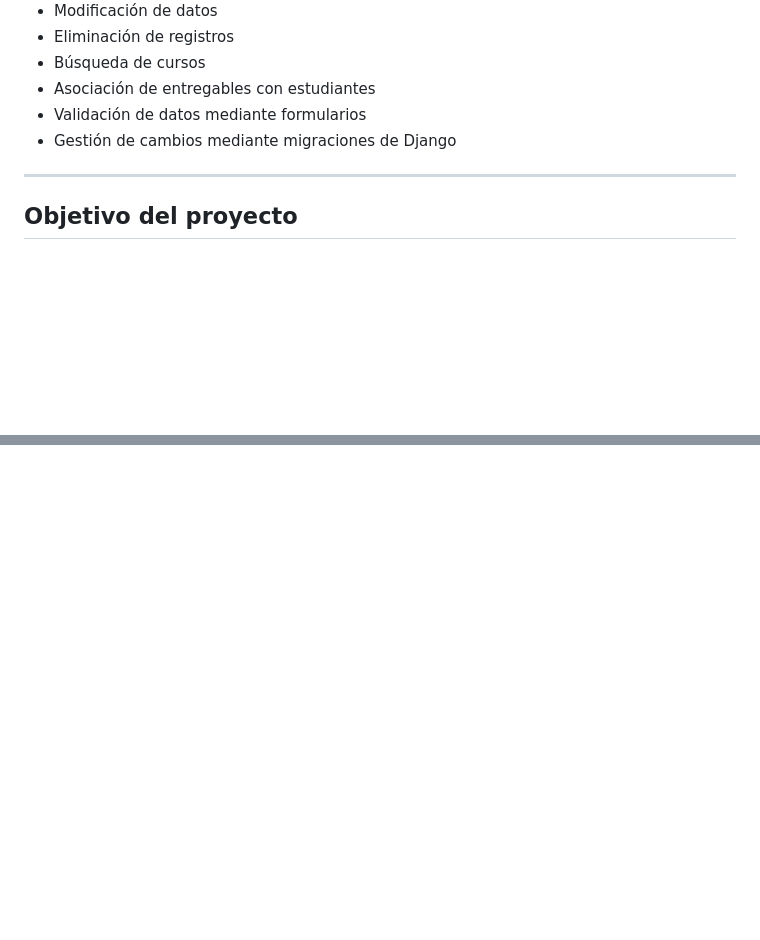
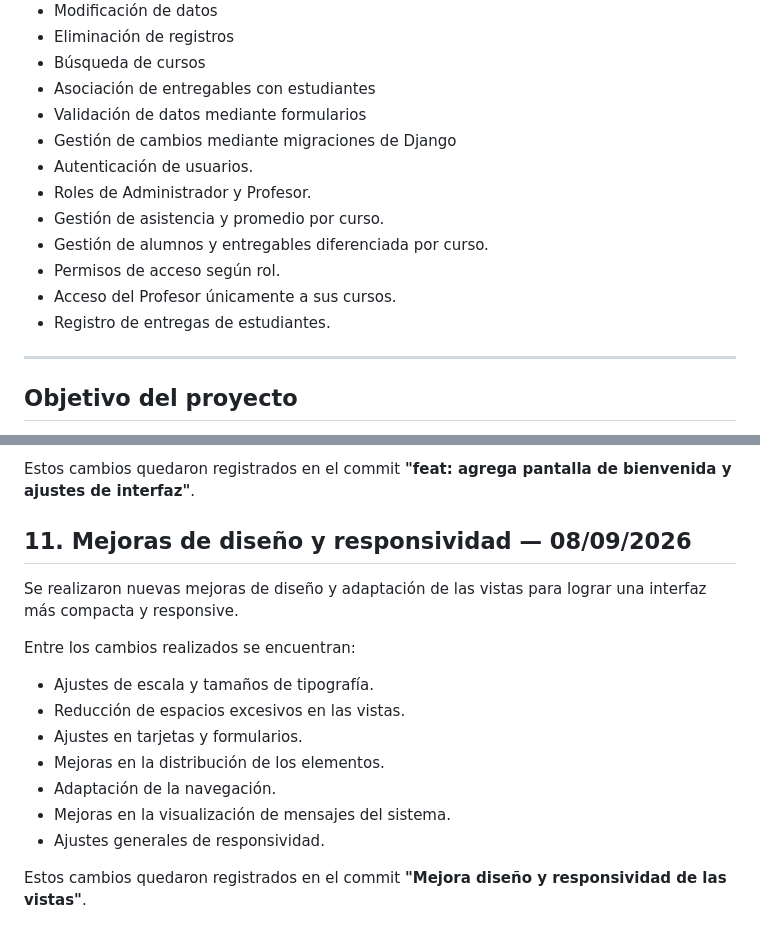
Before and after one commit to anttobocc/ProyectoGestorCursos, a Markdown page: README.md, 2 parts joined by grey strips. GitHub-like rendering; blank space fills up the shorter version.

```diff
--- a/README.md
+++ b/README.md
@@ -57,6 +57,13 @@ El desarrollo y control de versiones se realizó mediante **Visual Studio Code y
 - Asociación de entregables con estudiantes
 - Validación de datos mediante formularios
 - Gestión de cambios mediante migraciones de Django
+- Autenticación de usuarios.
+- Roles de Administrador y Profesor.
+- Gestión de asistencia y promedio por curso.
+- Gestión de alumnos y entregables diferenciada por curso.
+- Permisos de acceso según rol.
+- Acceso del Profesor únicamente a sus cursos.
+- Registro de entregas de estudiantes.
 
 ---
 
@@ -201,0 +261,17 @@ El historial de commits permanece disponible para verificar cronológicamente la
+Estos cambios quedaron registrados en el commit **"feat: agrega pantalla de bienvenida y ajustes de interfaz"**.
+
+## 11. Mejoras de diseño y responsividad — 08/09/2026
+
+Se realizaron nuevas mejoras de diseño y adaptación de las vistas para lograr una interfaz más compacta y responsive.
+
+Entre los cambios realizados se encuentran:
+
+- Ajustes de escala y tamaños de tipografía.
+- Reducción de espacios excesivos en las vistas.
+- Ajustes en tarjetas y formularios.
+- Mejoras en la distribución de los elementos.
+- Adaptación de la navegación.
+- Mejoras en la visualización de mensajes del sistema.
+- Ajustes generales de responsividad.
+
+Estos cambios quedaron registrados en el commit **"Mejora diseño y responsividad de las vistas"**.
```
Also changed, not shown: other parts of README.md (+60 -8 lines).
